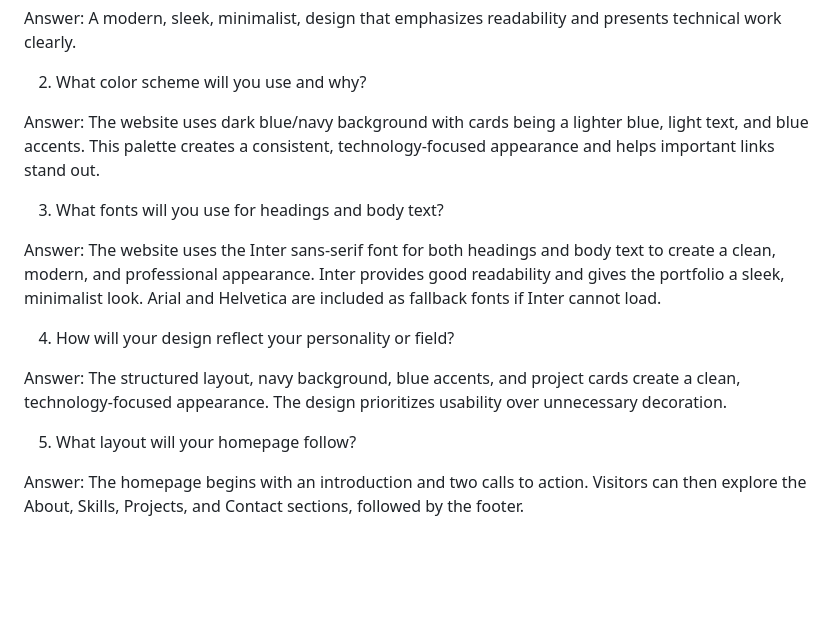
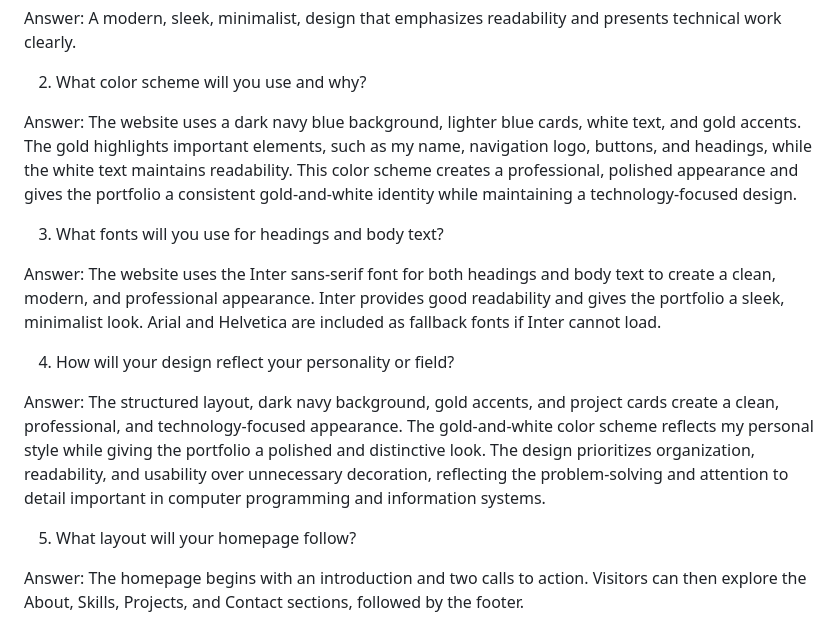
Before and after one commit to jackdash12/personal-portfolio, a Markdown page: README.md, the part around the change. GitHub-like rendering; blank space fills up the shorter version.

```diff
--- a/README.md
+++ b/README.md
@@ -112,7 +112,7 @@ Answer: A modern, sleek, minimalist, design that emphasizes readability and pres
 
 2. What color scheme will you use and why?
 
-Answer: The website uses dark blue/navy background with cards being a lighter blue, light text, and blue accents. This palette creates a consistent, technology-focused appearance and helps important links stand out.
+Answer:  The website uses a dark navy blue background, lighter blue cards, white text, and gold accents. The gold highlights important elements, such as my name, navigation logo, buttons, and headings, while the white text maintains readability. This color scheme creates a professional, polished appearance and gives the portfolio a consistent gold-and-white identity while maintaining a technology-focused design.
 
 3. What fonts will you use for headings and body text?
 
@@ -120,7 +120,7 @@ Answer: The website uses the Inter sans-serif font for both headings and body te
 
 4. How will your design reflect your personality or field?
 
-Answer: The structured layout, navy background, blue accents, and project cards create a clean, technology-focused appearance. The design prioritizes usability over unnecessary decoration.
+Answer: The structured layout, dark navy background, gold accents, and project cards create a clean, professional, and technology-focused appearance. The gold-and-white color scheme reflects my personal style while giving the portfolio a polished and distinctive look. The design prioritizes organization, readability, and usability over unnecessary decoration, reflecting the problem-solving and attention to detail important in computer programming and information systems.
 
 5. What layout will your homepage follow?
 
```
